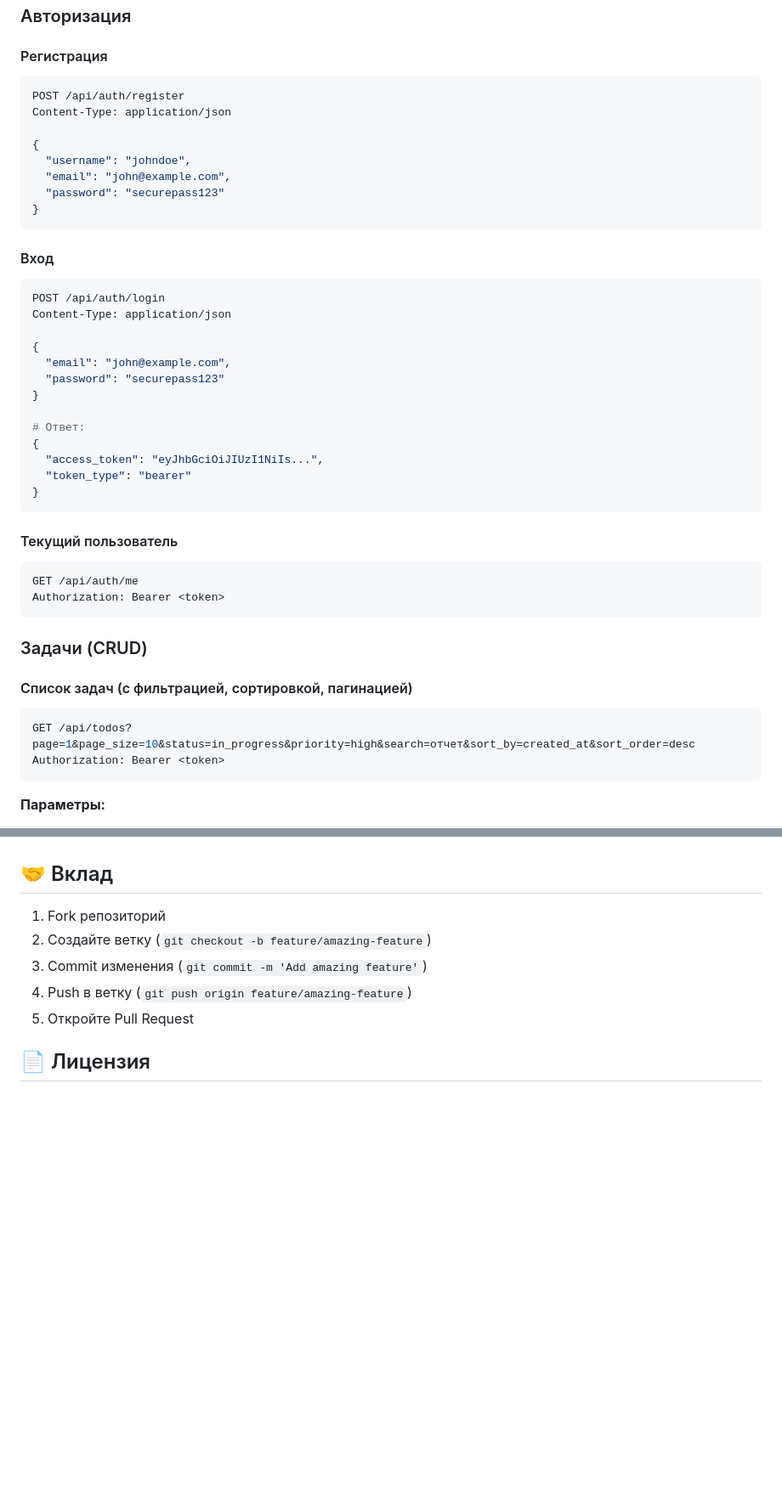
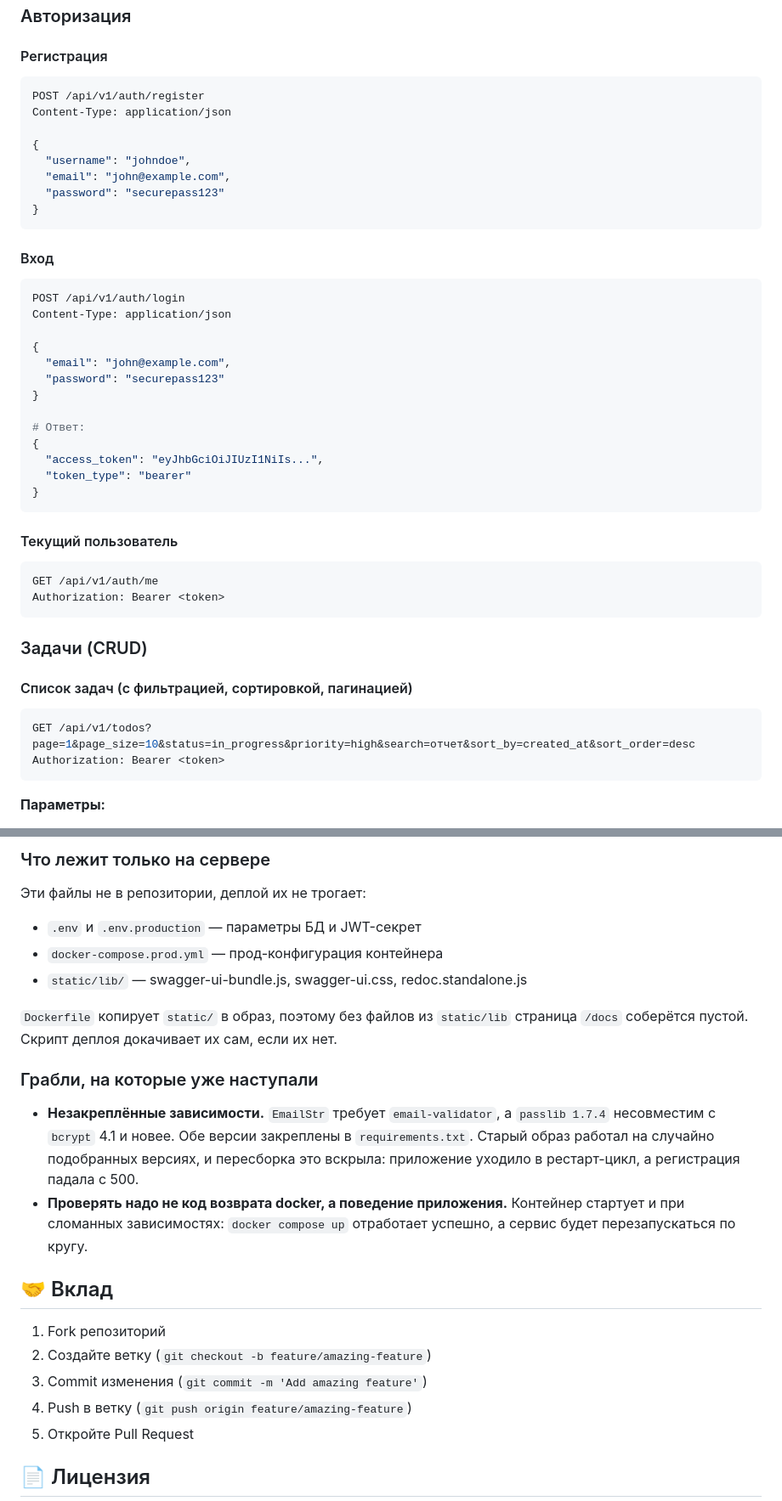
Before and after one commit to denischemeris/todo-api, a Markdown page: README.md, 2 parts joined by grey strips. Shown at 85% size. GitHub-like rendering; blank space fills up the shorter version.

````diff
--- a/README.md
+++ b/README.md
@@ -85,7 +85,7 @@ docker-compose down
 
 #### Регистрация
 ```bash
-POST /api/auth/register
+POST /api/v1/auth/register
 Content-Type: application/json
 
 {
@@ -97,7 +97,7 @@ Content-Type: application/json
 
 #### Вход
 ```bash
-POST /api/auth/login
+POST /api/v1/auth/login
 Content-Type: application/json
 
 {
@@ -114,7 +114,7 @@ Content-Type: application/json
 
 #### Текущий пользователь
 ```bash
-GET /api/auth/me
+GET /api/v1/auth/me
 Authorization: Bearer <token>
 ```
 
@@ -123,7 +123,7 @@ Authorization: Bearer <token>
 #### Список задач (с фильтрацией, сортировкой, пагинацией)
 
 ```bash
-GET /api/todos?page=1&page_size=10&status=in_progress&priority=high&search=отчет&sort_by=created_at&sort_order=desc
+GET /api/v1/todos?page=1&page_size=10&status=in_progress&priority=high&search=отчет&sort_by=created_at&sort_order=desc
 Authorization: Bearer <token>
 ```
 
@@ -429,3 +503,24 @@ curl -X GET "http://localhost:8000/api/todos?page=1&page_size=10" \
+### Что лежит только на сервере
+
+Эти файлы не в репозитории, деплой их не трогает:
+
+- `.env` и `.env.production` — параметры БД и JWT-секрет
+- `docker-compose.prod.yml` — прод-конфигурация контейнера
+- `static/lib/` — swagger-ui-bundle.js, swagger-ui.css, redoc.standalone.js
+
+`Dockerfile` копирует `static/` в образ, поэтому без файлов из `static/lib`
+страница `/docs` соберётся пустой. Скрипт деплоя докачивает их сам, если их нет.
+
+### Грабли, на которые уже наступали
+
+- **Незакреплённые зависимости.** `EmailStr` требует `email-validator`, а
+  `passlib 1.7.4` несовместим с `bcrypt` 4.1 и новее. Обе версии закреплены
+  в `requirements.txt`. Старый образ работал на случайно подобранных версиях,
+  и пересборка это вскрыла: приложение уходило в рестарт-цикл, а регистрация
+  падала с 500.
+- **Проверять надо не код возврата docker, а поведение приложения.**
+  Контейнер стартует и при сломанных зависимостях: `docker compose up`
+  отработает успешно, а сервис будет перезапускаться по кругу.
 
 ## 🤝 Вклад
 
````
Also changed, not shown: other parts of README.md (+85 -11 lines).
